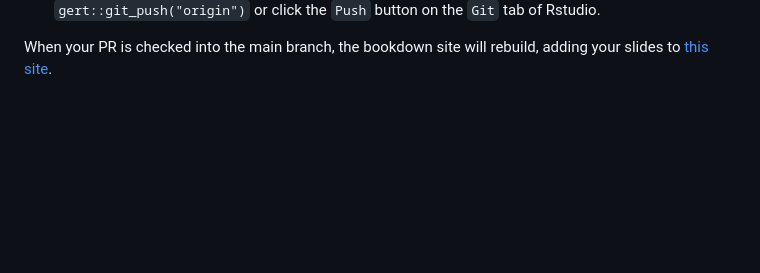
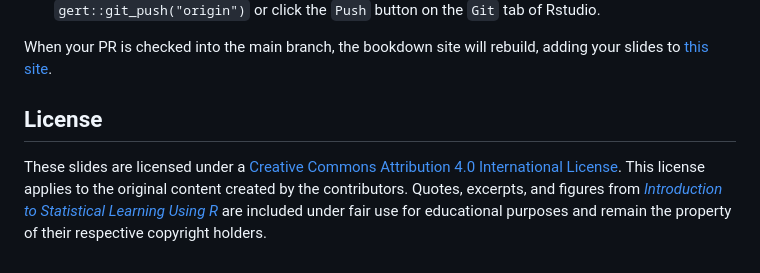
Before and after one commit to r4ds/bookclub-islr, a Markdown page: README.md, the part around the change. GitHub-like rendering; blank space fills up the shorter version.

Commit message:
Include license section in README
Add license information for the slides.

```diff
--- a/README.md
+++ b/README.md
@@ -44,3 +44,7 @@ Do these steps each time you present another chapter:
 11. Now that your local copy is up-to-date with the main repo, you need to update your remote fork. Run `gert::git_push("origin")` or click the `Push` button on the `Git` tab of Rstudio.
 
 When your PR is checked into the main branch, the bookdown site will rebuild, adding your slides to [this site](https://dslc.io/islr).
+
+## License
+
+These slides are licensed under a [Creative Commons Attribution 4.0 International License](https://creativecommons.org/licenses/by/4.0/). This license applies to the original content created by the contributors. Quotes, excerpts, and figures from [_Introduction to Statistical Learning Using R_](https://www.statlearning.com) are included under fair use for educational purposes and remain the property of their respective copyright holders.
```
